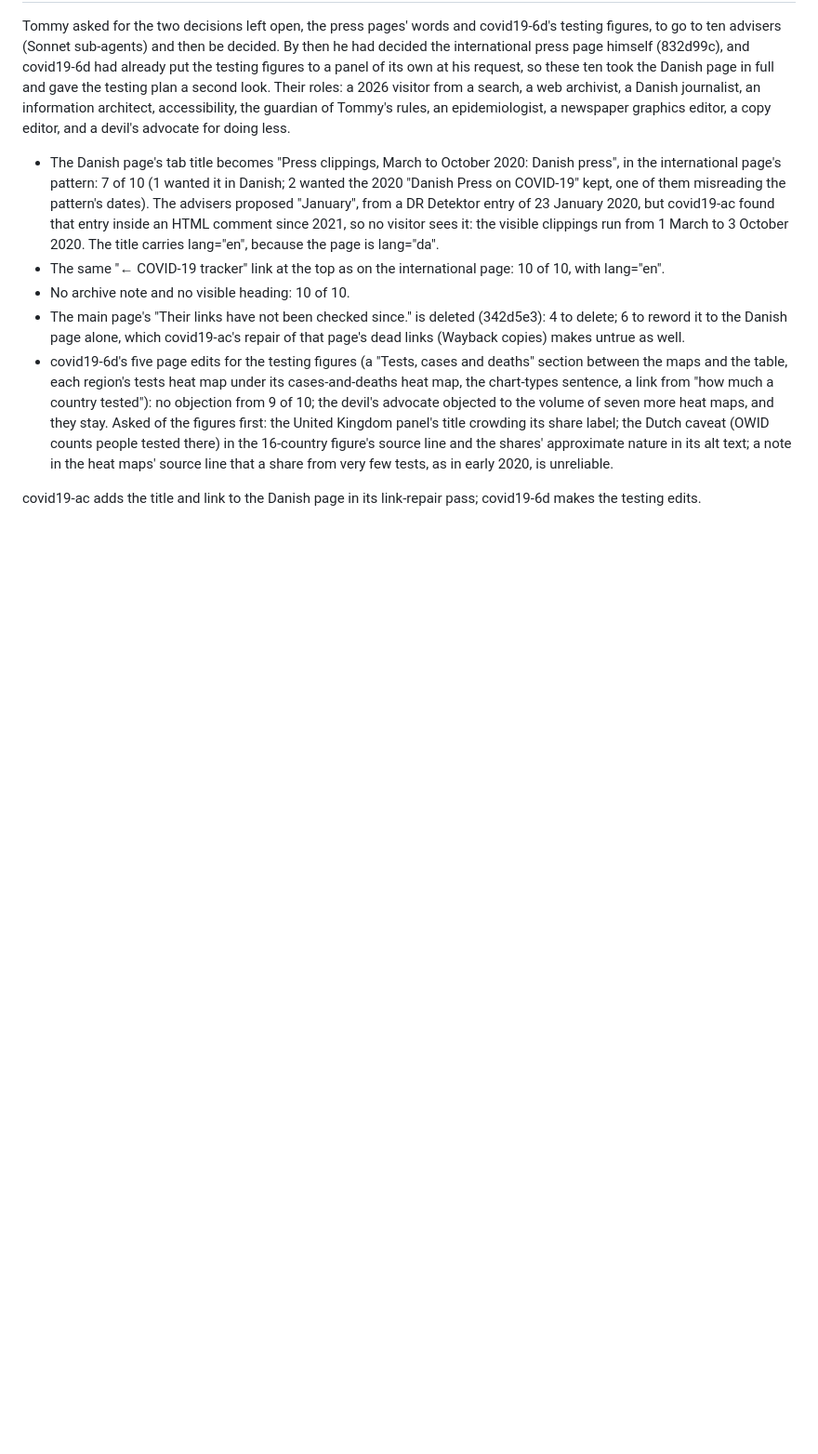
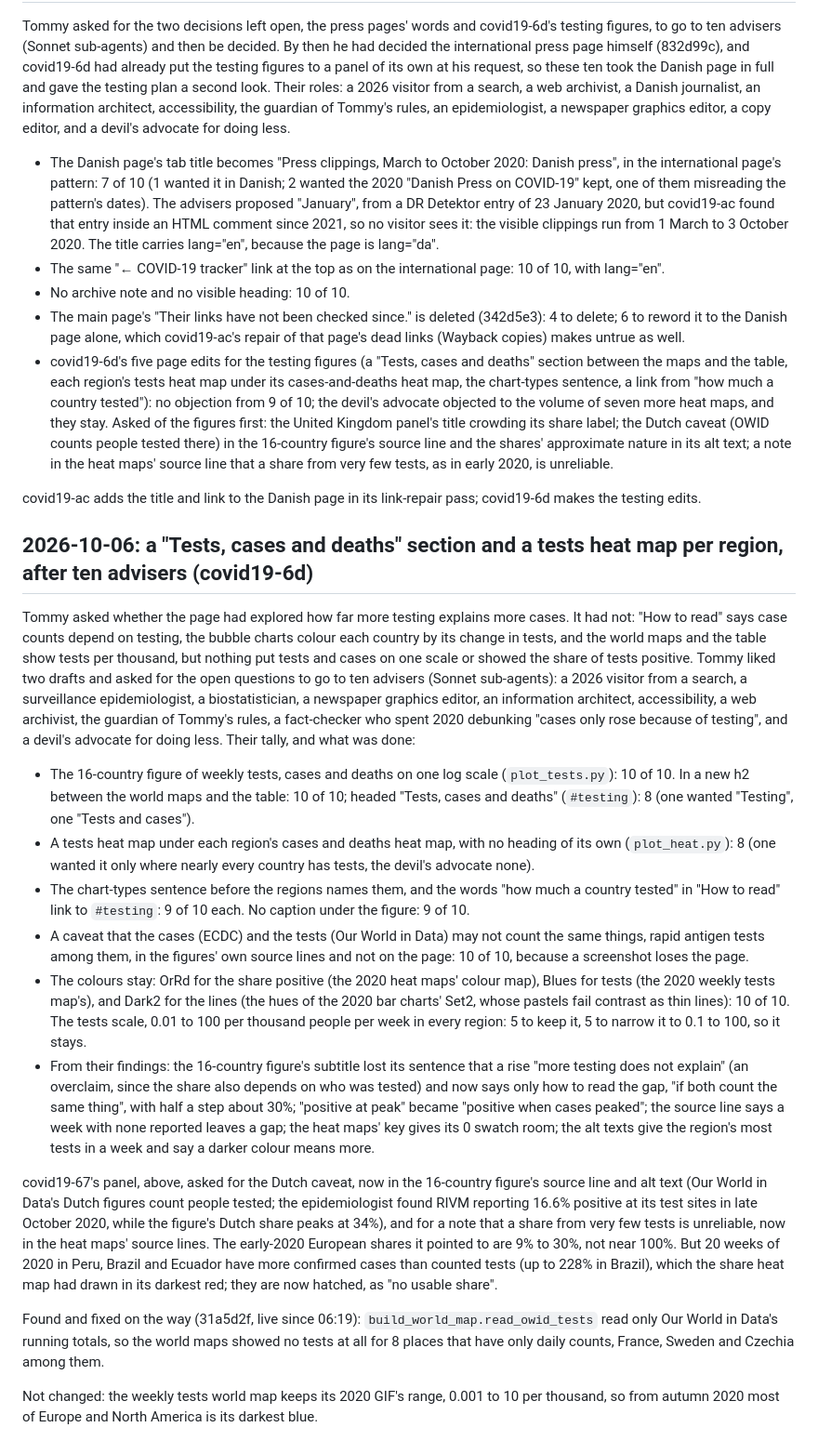
Before and after one commit to tommycarstensen/covid19, a Markdown page: DECISIONS.md, the part around the change. Shown at 93% size. Drawn GitHub-style; blank space fills up the shorter version.

Commit message:
DECISIONS.md: the testing section and heat maps, the ten advisers' tally, and the blank shares where cases exceed tests
Co-Authored-By: Claude Opus 5.5 <noreply@anthropic.com>

```diff
--- a/DECISIONS.md
+++ b/DECISIONS.md
@@ -284,3 +284,20 @@ Tommy asked for the two decisions left open, the press pages' words and covid19-
 - covid19-6d's five page edits for the testing figures (a "Tests, cases and deaths" section between the maps and the table, each region's tests heat map under its cases-and-deaths heat map, the chart-types sentence, a link from "how much a country tested"): no objection from 9 of 10; the devil's advocate objected to the volume of seven more heat maps, and they stay. Asked of the figures first: the United Kingdom panel's title crowding its share label; the Dutch caveat (OWID counts people tested there) in the 16-country figure's source line and the shares' approximate nature in its alt text; a note in the heat maps' source line that a share from very few tests, as in early 2020, is unreliable.
 
 covid19-ac adds the title and link to the Danish page in its link-repair pass; covid19-6d makes the testing edits.
+
+## 2026-10-06: a "Tests, cases and deaths" section and a tests heat map per region, after ten advisers (covid19-6d)
+
+Tommy asked whether the page had explored how far more testing explains more cases. It had not: "How to read" says case counts depend on testing, the bubble charts colour each country by its change in tests, and the world maps and the table show tests per thousand, but nothing put tests and cases on one scale or showed the share of tests positive. Tommy liked two drafts and asked for the open questions to go to ten advisers (Sonnet sub-agents): a 2026 visitor from a search, a surveillance epidemiologist, a biostatistician, a newspaper graphics editor, an information architect, accessibility, a web archivist, the guardian of Tommy's rules, a fact-checker who spent 2020 debunking "cases only rose because of testing", and a devil's advocate for doing less. Their tally, and what was done:
+
+- The 16-country figure of weekly tests, cases and deaths on one log scale (`plot_tests.py`): 10 of 10. In a new h2 between the world maps and the table: 10 of 10; headed "Tests, cases and deaths" (`#testing`): 8 (one wanted "Testing", one "Tests and cases").
+- A tests heat map under each region's cases and deaths heat map, with no heading of its own (`plot_heat.py`): 8 (one wanted it only where nearly every country has tests, the devil's advocate none).
+- The chart-types sentence before the regions names them, and the words "how much a country tested" in "How to read" link to `#testing`: 9 of 10 each. No caption under the figure: 9 of 10.
+- A caveat that the cases (ECDC) and the tests (Our World in Data) may not count the same things, rapid antigen tests among them, in the figures' own source lines and not on the page: 10 of 10, because a screenshot loses the page.
+- The colours stay: OrRd for the share positive (the 2020 heat maps' colour map), Blues for tests (the 2020 weekly tests map's), and Dark2 for the lines (the hues of the 2020 bar charts' Set2, whose pastels fail contrast as thin lines): 10 of 10. The tests scale, 0.01 to 100 per thousand people per week in every region: 5 to keep it, 5 to narrow it to 0.1 to 100, so it stays.
+- From their findings: the 16-country figure's subtitle lost its sentence that a rise "more testing does not explain" (an overclaim, since the share also depends on who was tested) and now says only how to read the gap, "if both count the same thing", with half a step about 30%; "positive at peak" became "positive when cases peaked"; the source line says a week with none reported leaves a gap; the heat maps' key gives its 0 swatch room; the alt texts give the region's most tests in a week and say a darker colour means more.
+
+covid19-67's panel, above, asked for the Dutch caveat, now in the 16-country figure's source line and alt text (Our World in Data's Dutch figures count people tested; the epidemiologist found RIVM reporting 16.6% positive at its test sites in late October 2020, while the figure's Dutch share peaks at 34%), and for a note that a share from very few tests is unreliable, now in the heat maps' source lines. The early-2020 European shares it pointed to are 9% to 30%, not near 100%. But 20 weeks of 2020 in Peru, Brazil and Ecuador have more confirmed cases than counted tests (up to 228% in Brazil), which the share heat map had drawn in its darkest red; they are now hatched, as "no usable share".
+
+Found and fixed on the way (31a5d2f, live since 06:19): `build_world_map.read_owid_tests` read only Our World in Data's running totals, so the world maps showed no tests at all for 8 places that have only daily counts, France, Sweden and Czechia among them.
+
+Not changed: the weekly tests world map keeps its 2020 GIF's range, 0.001 to 10 per thousand, so from autumn 2020 most of Europe and North America is its darkest blue.
```
